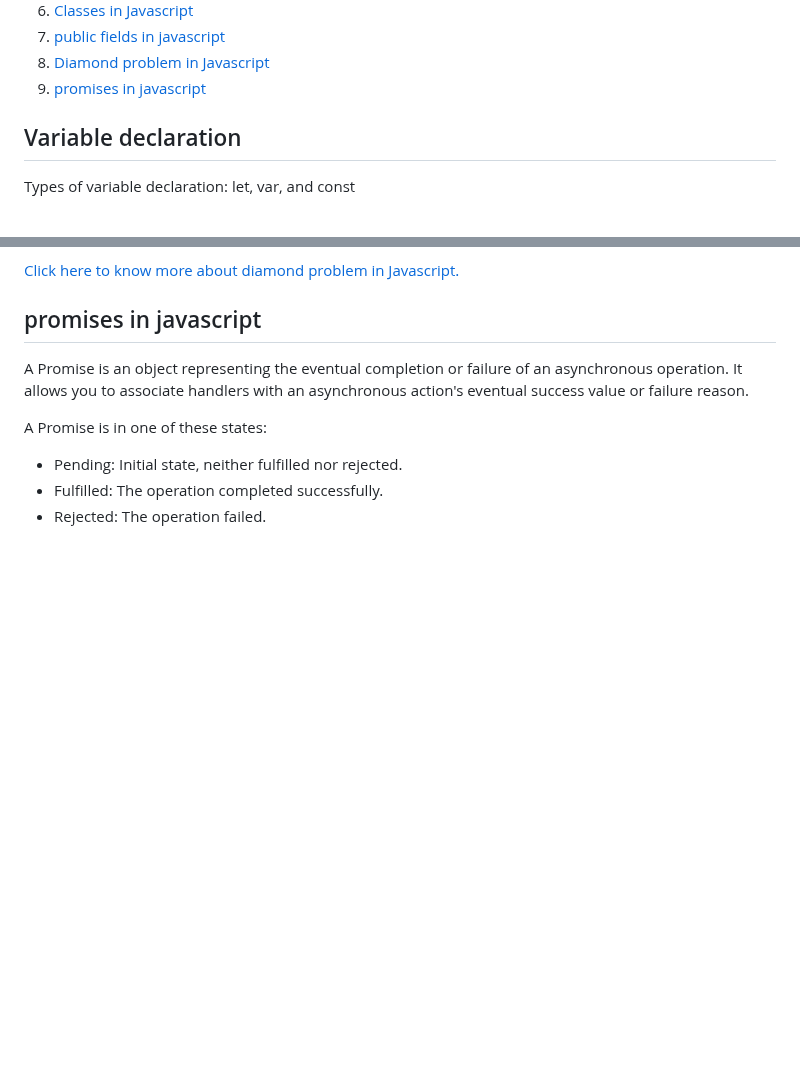
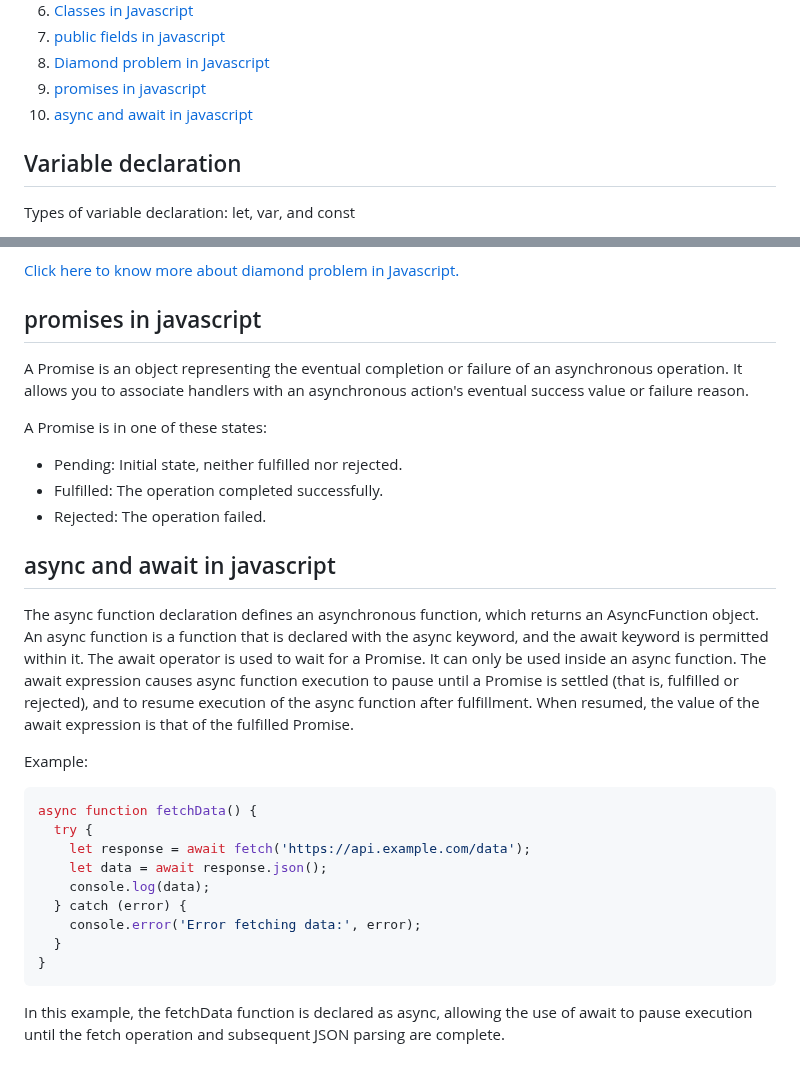
Before and after one commit to sathishsekarss/HTML-CSS-Javascript-Concepts, a Markdown page: Javascript concepts/README.md, 2 parts joined by grey strips. Rendered like a GitHub page; blank space fills up the shorter version.

Commit message:
Add async and await section to README.md and update table of contents

````diff
--- a/Javascript concepts/README.md
+++ b/Javascript concepts/README.md
@@ -12,6 +12,7 @@ Table of contents
 7. [public fields in javascript](#public-fields-in-javascript)
 8. [Diamond problem in Javascript](#diamond-problem-in-javascript)
 9. [promises in javascript](#promises-in-javascript)
+10. [async and await in javascript](#async-and-await-in-javascript)
 ## Variable declaration
 Types of variable declaration: let, var, and const
 
@@ -118,3 +119,21 @@ A Promise is in one of these states:
 - Pending: Initial state, neither fulfilled nor rejected.
 - Fulfilled: The operation completed successfully.
 - Rejected: The operation failed.
+
+## async and await in javascript
+The async function declaration defines an asynchronous function, which returns an AsyncFunction object. An async function is a function that is declared with the async keyword, and the await keyword is permitted within it.
+The await operator is used to wait for a Promise. It can only be used inside an async function. The await expression causes async function execution to pause until a Promise is settled (that is, fulfilled or rejected), and to resume execution of the async function after fulfillment. When resumed, the value of the await expression is that of the fulfilled Promise.
+
+Example:
+```Javascript
+async function fetchData() {
+  try {
+    let response = await fetch('https://api.example.com/data');
+    let data = await response.json();
+    console.log(data);
+  } catch (error) {
+    console.error('Error fetching data:', error);
+  }
+}
+```
+In this example, the fetchData function is declared as async, allowing the use of await to pause execution until the fetch operation and subsequent JSON parsing are complete.
````
